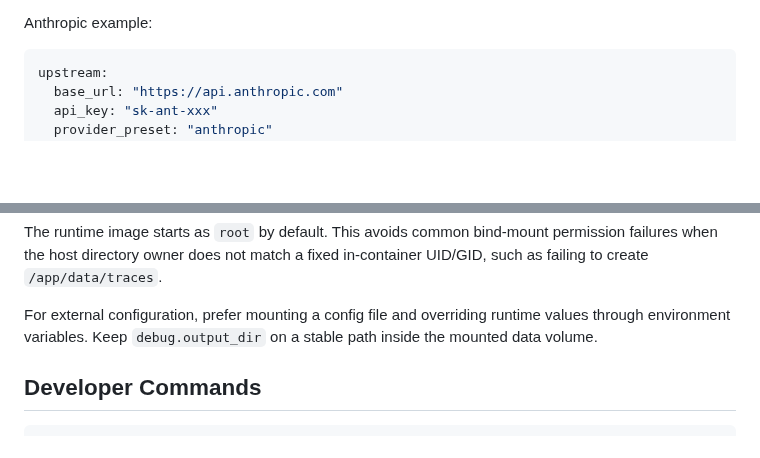
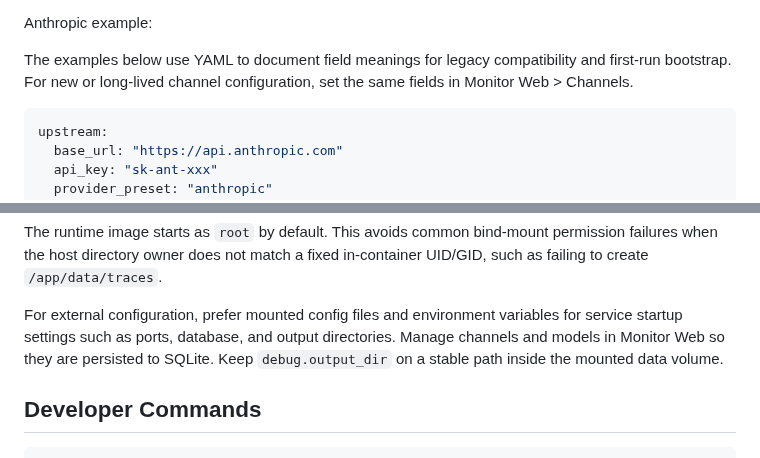
Before and after one commit to kingfs/llm-tracelab, a Markdown page: README_EN.md, 2 parts joined by grey strips. Rendered like a GitHub page; blank space fills up the shorter version.

Commit message:
docs: clarify web-managed channel configuration

````diff
--- a/README_EN.md
+++ b/README_EN.md
@@ -233,6 +233,8 @@ Current recommended support matrix:
 
 Anthropic example:
 
+The examples below use YAML to document field meanings for legacy compatibility and first-run bootstrap. For new or long-lived channel configuration, set the same fields in Monitor Web > Channels.
+
 ```yaml
 upstream:
   base_url: "https://api.anthropic.com"
@@ -456,7 +458,7 @@ Default mounts:
 
 The runtime image starts as `root` by default. This avoids common bind-mount permission failures when the host directory owner does not match a fixed in-container UID/GID, such as failing to create `/app/data/traces`.
 
-For external configuration, prefer mounting a config file and overriding runtime values through environment variables. Keep `debug.output_dir` on a stable path inside the mounted data volume.
+For external configuration, prefer mounted config files and environment variables for service startup settings such as ports, database, and output directories. Manage channels and models in Monitor Web so they are persisted to SQLite. Keep `debug.output_dir` on a stable path inside the mounted data volume.
 
 ## Developer Commands
 
````
Also changed, not shown: README.md (+3 -1 lines).
